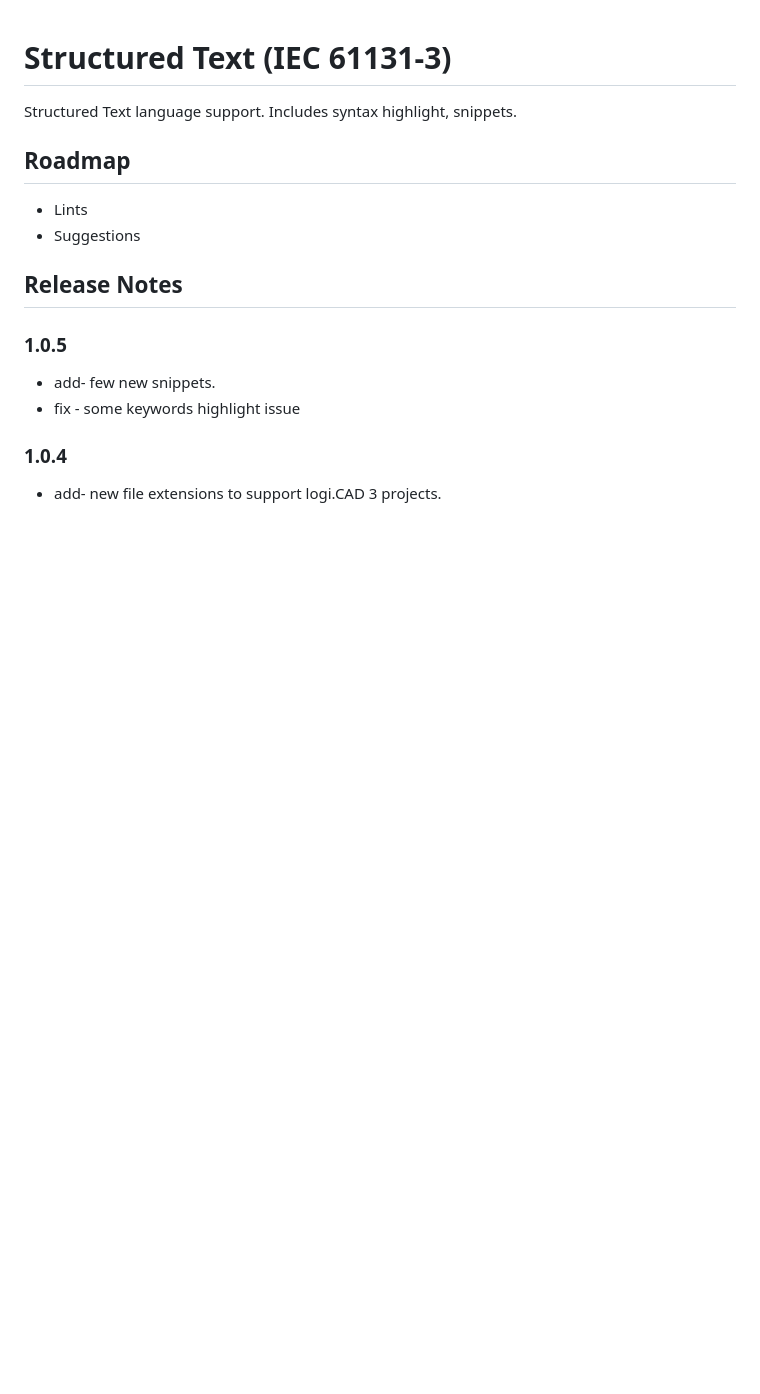
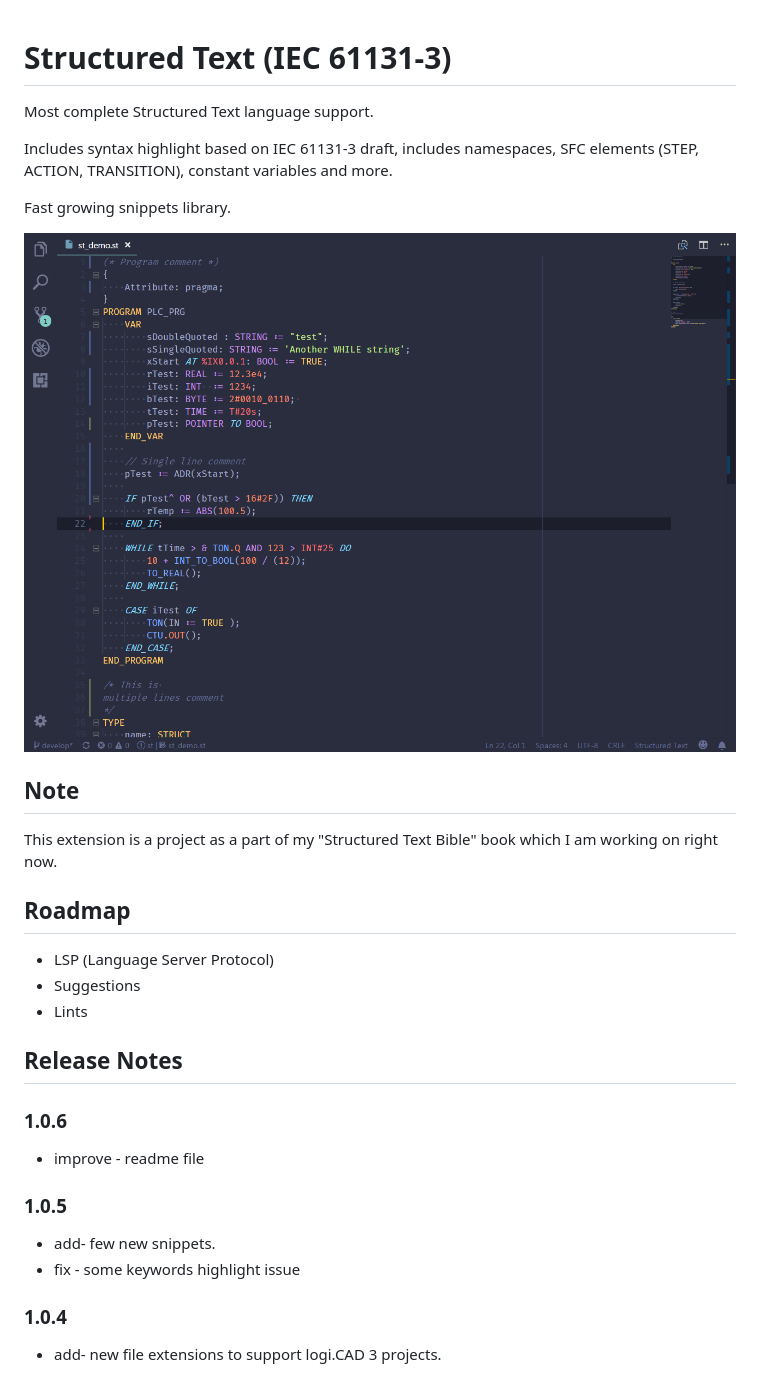
Before and after one commit to Serhioromano/vscode-st, a Markdown page: README.md, the part around the change. Rendered like a GitHub page; pictures changed too: example.png (added); blank space fills up the shorter version.

Commit message:
Better description

```diff
--- a/README.md
+++ b/README.md
@@ -1,13 +1,28 @@
 # Structured Text (IEC 61131-3)
 
-Structured Text language support. Includes syntax highlight, snippets.
+Most complete Structured Text language support.
+
+Includes syntax highlight based on IEC 61131-3 draft, includes namespaces, SFC elements (STEP, ACTION, TRANSITION), constant variables and more.
+
+Fast growing snippets library.
+
+![](https://raw.githubusercontent.com/Serhioromano/vscode-st/master/example.png)
+
+## Note
+
+This extension is a project as a part of my "Structured Text Bible" book which I am working on right now.
 
 ## Roadmap
 
+- LSP (Language Server Protocol)
+- Suggestions
 - Lints
-- Suggestions
 
 ## Release Notes
+
+### 1.0.6
+
+- improve - readme file
 
 ### 1.0.5
 
```
Also changed, not shown: CHANGELOG.md (+6 -0 lines), 2 other files.
